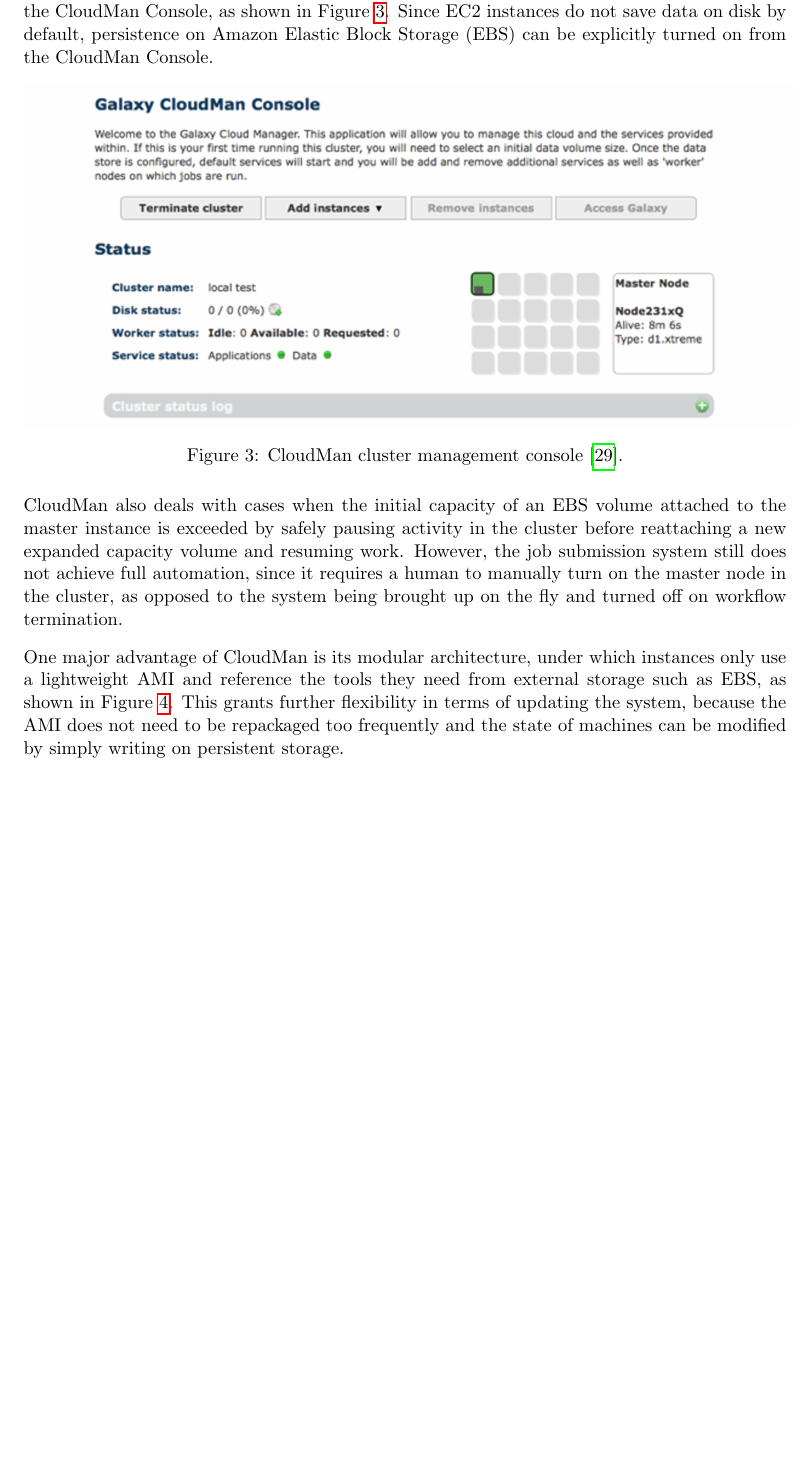
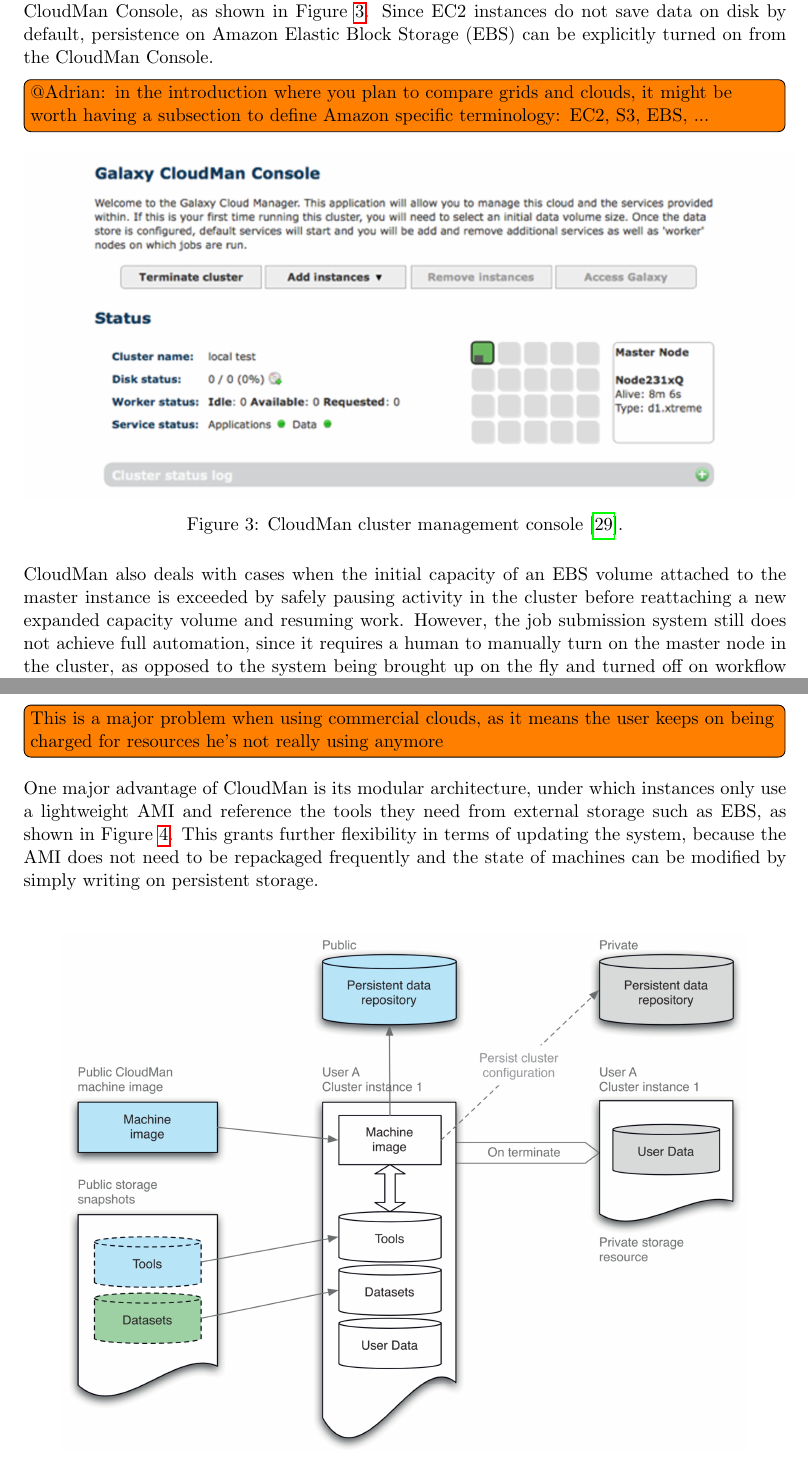
Before and after one commit to adraghici/meng-report, a LaTeX document (report.tex): part of page 8 of 19 before the commit and two parts of pages 8 and 9 of 19 after it, the two joined at a grey line, cut so that both start at the same text, the shorter picture padded with empty space. Compiled offline with pdfLaTeX.

Commit message:
enh: suggestions on taverna / galaxy sections

```diff
--- a/report.tex
+++ b/report.tex
@@ -165,7 +165,10 @@
 
 Galaxy \cite{Goecks2010} is another community specific web-based platforms for managing workflows, focussing on genomic research. Conceptually, it is driven by the motivation to ensure accessibility of computational resources by providing researchers with simple web interfaces to interact with distributed environments, reproducibility of experiments by tagging and recording order and intent of each action users take, as well as transparency of findings by consolidating a robust collaboration framework.
 
-CloudMan \cite{Afgan2010} is the cloud resource management tool used by Galaxy to instantiate pre-packaged clusters on Amazon EC2 machines. To achieve this, the user needs to use the AWS Management Console to request from the an instance that will be used as the master node of a new SGE cluster. Next, the number of slave instances in the cluster can be adjusted using the CloudMan Console, as shown in Figure \ref{CloudManConsole}. Since EC2 instances do not save data on disk by default, persistence on Amazon Elastic Block Storage (EBS) can be explicitly turned on from the CloudMan Console.
+CloudMan \cite{Afgan2010} is the cloud resource management tool used by Galaxy to instantiate pre-packaged clusters on Amazon EC2 machines. To achieve this, the user needs to use the AWS Management Console to request from an instance that will be used as the master node of a new SGE cluster. Next, the number of slave instances in the cluster can be adjusted using the CloudMan Console, as shown in Figure \ref{CloudManConsole}. Since EC2 instances do not save data on disk by default, persistence on Amazon Elastic Block Storage (EBS) can be explicitly turned on from the CloudMan Console.
+
+\todo[inline]{@Adrian: in the introduction where you plan to compare grids and clouds, it might be worth having a subsection to define Amazon specific terminology: EC2, S3, EBS, ...}
+
 
 \begin{figure}[h]
 	\centering
@@ -176,7 +179,10 @@
 
 CloudMan also deals with cases when the initial capacity of an EBS volume attached to the master instance is exceeded by safely pausing activity in the cluster before reattaching a new expanded capacity volume and resuming work. However, the job submission system still does not achieve full automation, since it requires a human to manually turn on the master node in the cluster, as opposed to the system being brought up on the fly and turned off on workflow termination.
 
-One major advantage of CloudMan is its modular architecture, under which instances only use a lightweight AMI and reference the tools they need from external storage such as EBS, as shown in Figure \ref{CloudManArch}. This grants further flexibility in terms of updating the system, because the AMI does not need to be repackaged too frequently and the state of machines can be modified by simply writing on persistent storage.
+\todo[inline]{This is a major problem when using commercial clouds, as it means the user keeps on being charged for resources he's not really using anymore}
+
+
+One major advantage of CloudMan is its modular architecture, under which instances only use a lightweight AMI and reference the tools they need from external storage such as EBS, as shown in Figure \ref{CloudManArch}. This grants further flexibility in terms of updating the system, because the AMI does not need to be repackaged frequently and the state of machines can be modified by simply writing on persistent storage.
 
 \vspace{5mm}
 \begin{figure}[h]
```
Also changed, not shown: report.tex (2 more changed lines).
